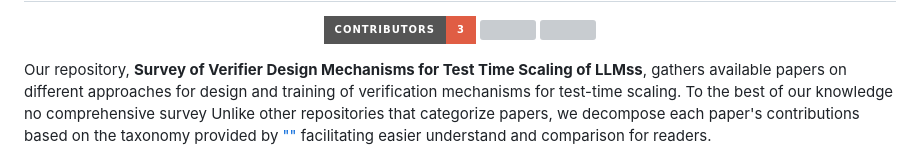
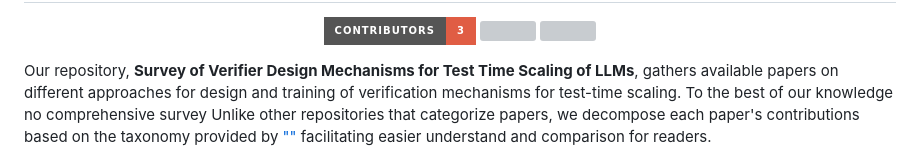
Before and after one commit to elixir-research-group/Verifierstesttimescaling.github.io, a Markdown page: README.md, the part around the change printed below. Drawn GitHub-style; badges without logos; grey boxes are pictures that could not be loaded.

```diff
--- a/README.md
+++ b/README.md
@@ -20,7 +20,7 @@
 </p>
 
 
-Our repository, **Survey of Verifier Design Mechanisms for Test Time Scaling of LLMss**, gathers available papers on different approaches for design and training of verification mechanisms for test-time scaling. To the best of our knowledge no comprehensive survey  Unlike other repositories that categorize papers, we decompose each paper's contributions based on the taxonomy provided by [""]() facilitating easier understand and comparison for readers.
+Our repository, **Survey of Verifier Design Mechanisms for Test Time Scaling of LLMs**, gathers available papers on different approaches for design and training of verification mechanisms for test-time scaling. To the best of our knowledge no comprehensive survey  Unlike other repositories that categorize papers, we decompose each paper's contributions based on the taxonomy provided by [""]() facilitating easier understand and comparison for readers.
 
 
 <div align="center">
```
Also changed, not shown: other parts of README.md (+6 -39 lines), figs/Verifier-taxonomy.png (added).
